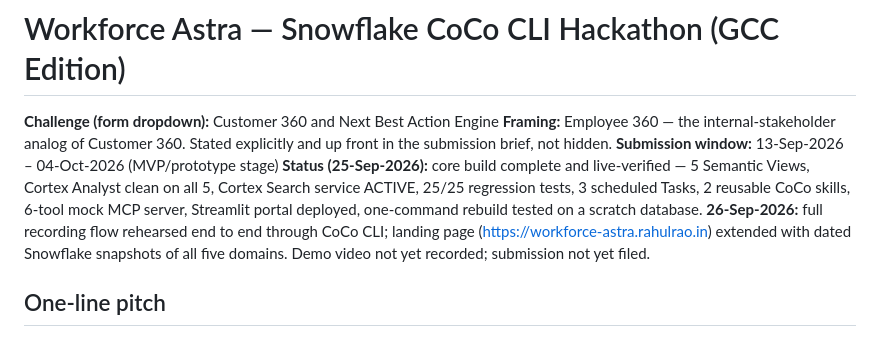
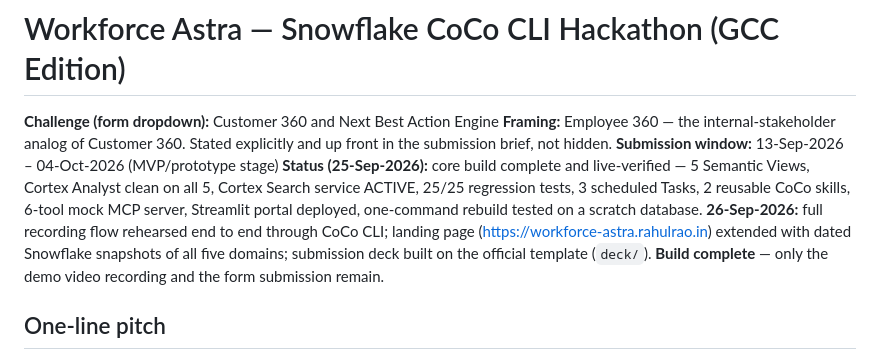
Before and after one commit to rahulrao85/Workforce-Astra, a Markdown page: README.md, the part around the change. Drawn GitHub-style.

Commit message:
Mark build complete: deck is built, only recording and submission remain
Co-Authored-By: Claude Opus 5.5 <noreply@anthropic.com>

```diff
--- a/README.md
+++ b/README.md
@@ -9,7 +9,8 @@ clean on all 5, Cortex Search service ACTIVE, 25/25 regression tests, 3 schedule
 CoCo skills, 6-tool mock MCP server, Streamlit portal deployed, one-command rebuild tested on a
 scratch database. **26-Sep-2026:** full recording flow rehearsed end to end through CoCo CLI;
 landing page (https://workforce-astra.rahulrao.in) extended with dated Snowflake snapshots of all five
-domains. Demo video not yet recorded; submission not yet filed.
+domains; submission deck built on the official template (`deck/`). **Build complete** — only the demo video
+recording and the form submission remain.
 
 ## One-line pitch
 Off-the-shelf HRMS platforms are rigid and suffer the same metric-divergence problem the
```
Also changed, not shown: DEMO_SCRIPT.md (+1 -1 lines).
